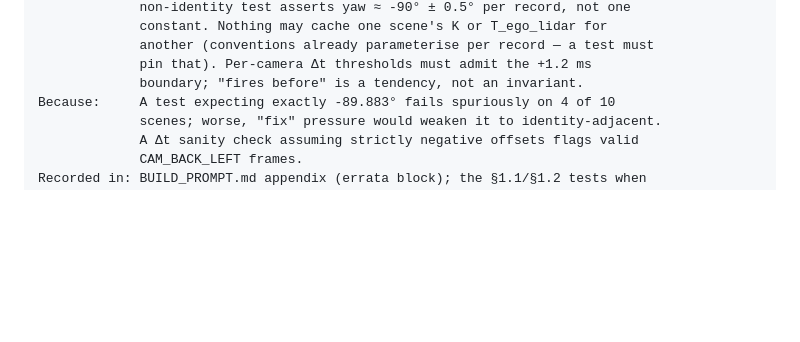
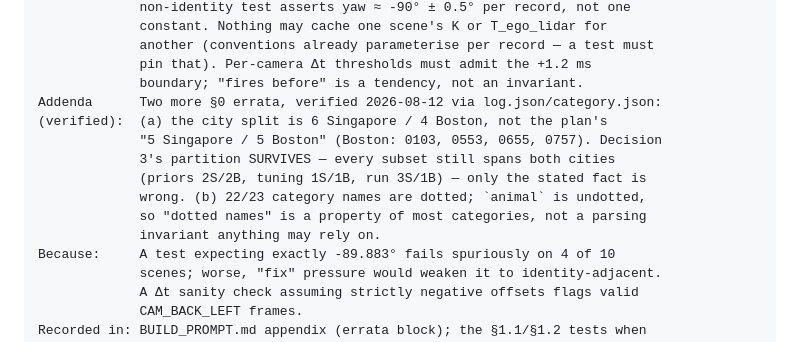
Before and after one commit to Ohh-we-are-Screwed/Annotation_pipeline, a Markdown page: docs/DECISIONS.md, the part around the change. Drawn GitHub-style; blank space fills up the shorter version.

Commit message:
C14 addenda: city split is 6/4 not 5/5; 'animal' is undotted
Two more plan errata from the conformance sweep, both re-verified against
log.json/category.json before recording. Decision 3's partition survives the
6/4 split (every subset still spans both cities).

Co-Authored-By: Claude Opus 5 (1M context) <noreply@anthropic.com>

```diff
--- a/docs/DECISIONS.md
+++ b/docs/DECISIONS.md
@@ -292,6 +292,14 @@ Resolution:  Calibration is per-scene, never a global constant. The §1.1
              another (conventions already parameterise per record — a test must
              pin that). Per-camera Δt thresholds must admit the +1.2 ms
              boundary; "fires before" is a tendency, not an invariant.
+Addenda      Two more §0 errata, verified 2026-08-12 via log.json/category.json:
+(verified):  (a) the city split is 6 Singapore / 4 Boston, not the plan's
+             "5 Singapore / 5 Boston" (Boston: 0103, 0553, 0655, 0757). Decision
+             3's partition SURVIVES — every subset still spans both cities
+             (priors 2S/2B, tuning 1S/1B, run 3S/1B) — only the stated fact is
+             wrong. (b) 22/23 category names are dotted; `animal` is undotted,
+             so "dotted names" is a property of most categories, not a parsing
+             invariant anything may rely on.
 Because:     A test expecting exactly -89.883° fails spuriously on 4 of 10
              scenes; worse, "fix" pressure would weaken it to identity-adjacent.
              A Δt sanity check assuming strictly negative offsets flags valid
```
